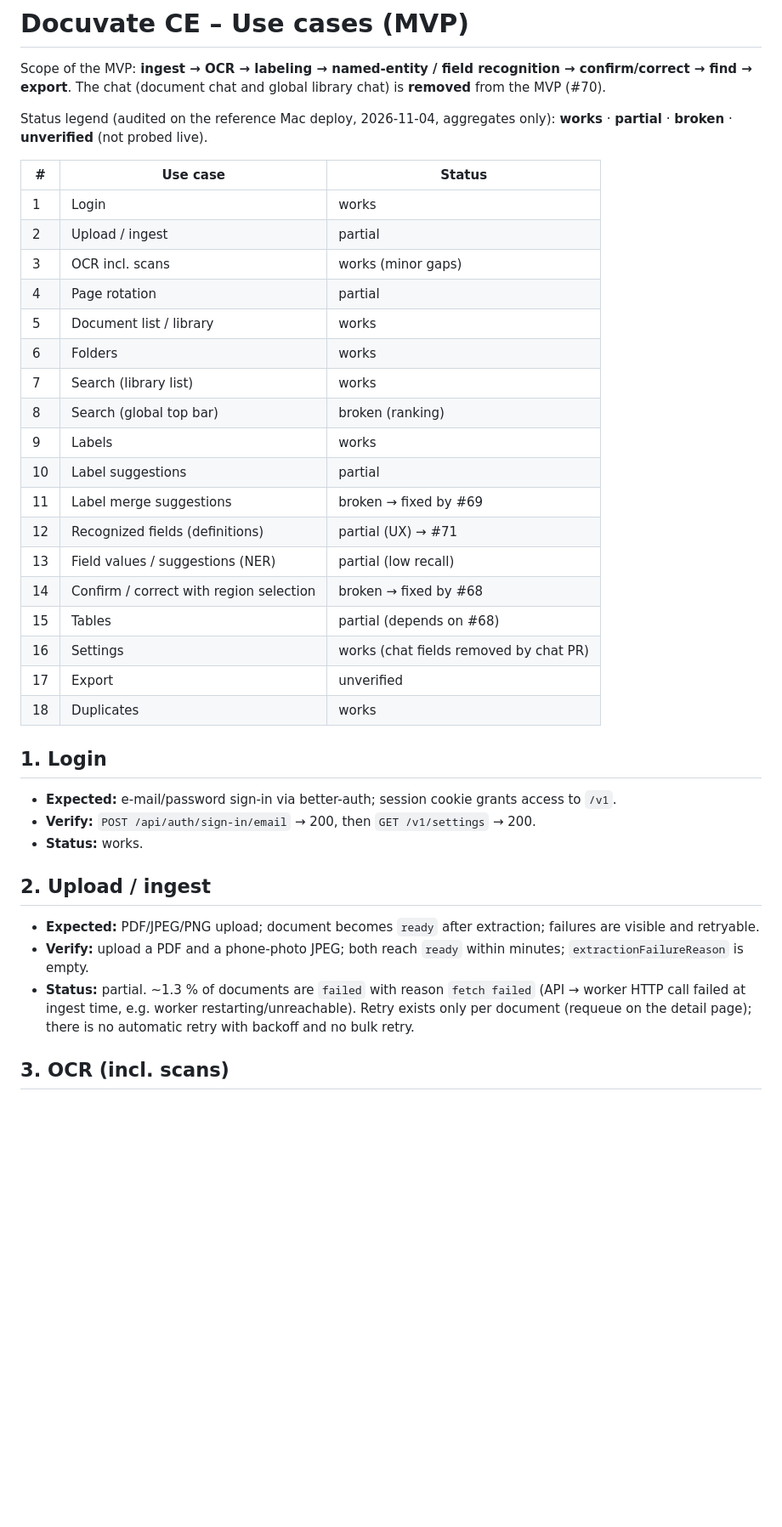
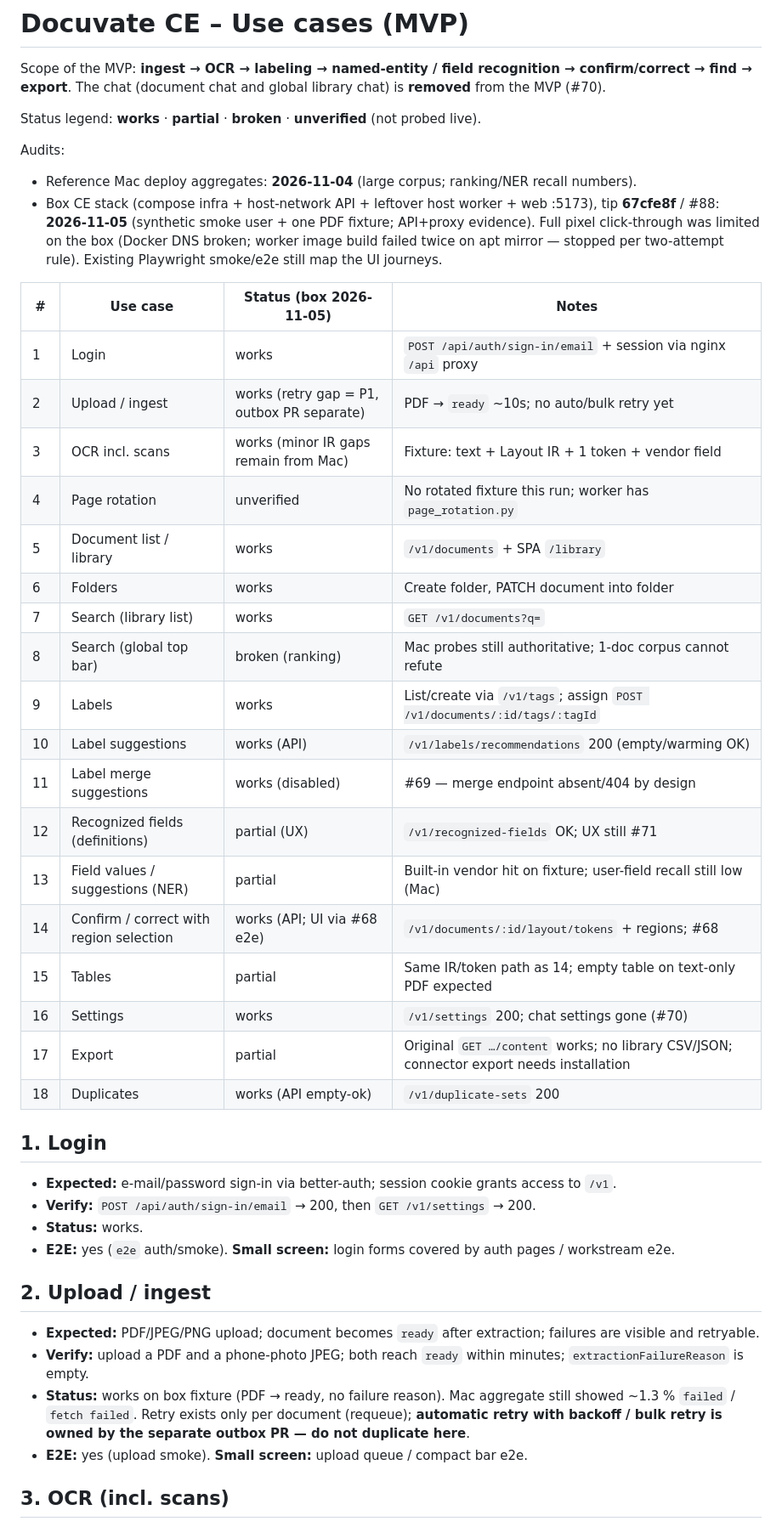
Before and after one commit to Docuvate/docuvate, a Markdown page: docs/use-cases.md, the part around one of its changes. Shown at 85% size. Drawn GitHub-style; blank space fills up the shorter version.

```diff
--- a/docs/use-cases.md
+++ b/docs/use-cases.md
@@ -3,41 +3,47 @@
 Scope of the MVP: **ingest → OCR → labeling → named-entity / field recognition → confirm/correct → find → export**.
 The chat (document chat and global library chat) is **removed** from the MVP (#70).
 
-Status legend (audited on the reference Mac deploy, 2026-11-04, aggregates only):
+Status legend:
 **works** · **partial** · **broken** · **unverified** (not probed live).
 
-| # | Use case | Status |
-| --- | --- | --- |
-| 1 | Login | works |
-| 2 | Upload / ingest | partial |
-| 3 | OCR incl. scans | works (minor gaps) |
-| 4 | Page rotation | partial |
-| 5 | Document list / library | works |
-| 6 | Folders | works |
-| 7 | Search (library list) | works |
-| 8 | Search (global top bar) | broken (ranking) |
-| 9 | Labels | works |
-| 10 | Label suggestions | partial |
-| 11 | Label merge suggestions | broken → fixed by #69 |
-| 12 | Recognized fields (definitions) | partial (UX) → #71 |
-| 13 | Field values / suggestions (NER) | partial (low recall) |
-| 14 | Confirm / correct with region selection | broken → fixed by #68 |
-| 15 | Tables | partial (depends on #68) |
-| 16 | Settings | works (chat fields removed by chat PR) |
-| 17 | Export | unverified |
-| 18 | Duplicates | works |
+Audits:
+- Reference Mac deploy aggregates: **2026-11-04** (large corpus; ranking/NER recall numbers).
+- Box CE stack (compose infra + host-network API + leftover host worker + web :5173), tip **67cfe8f** / #88: **2026-11-05** (synthetic smoke user + one PDF fixture; API+proxy evidence). Full pixel click-through was limited on the box (Docker DNS broken; worker image build failed twice on apt mirror — stopped per two-attempt rule). Existing Playwright smoke/e2e still map the UI journeys.
+
+| # | Use case | Status (box 2026-11-05) | Notes |
+| --- | --- | --- | --- |
+| 1 | Login | works | `POST /api/auth/sign-in/email` + session via nginx `/api` proxy |
+| 2 | Upload / ingest | works (retry gap = P1, outbox PR separate) | PDF → `ready` ~10s; no auto/bulk retry yet |
+| 3 | OCR incl. scans | works (minor IR gaps remain from Mac) | Fixture: text + Layout IR + 1 token + vendor field |
+| 4 | Page rotation | unverified | No rotated fixture this run; worker has `page_rotation.py` |
+| 5 | Document list / library | works | `/v1/documents` + SPA `/library` |
+| 6 | Folders | works | Create folder, PATCH document into folder |
+| 7 | Search (library list) | works | `GET /v1/documents?q=` |
+| 8 | Search (global top bar) | broken (ranking) | Mac probes still authoritative; 1-doc corpus cannot refute |
+| 9 | Labels | works | List/create via `/v1/tags`; assign `POST /v1/documents/:id/tags/:tagId` |
+| 10 | Label suggestions | works (API) | `/v1/labels/recommendations` 200 (empty/warming OK) |
+| 11 | Label merge suggestions | works (disabled) | #69 — merge endpoint absent/404 by design |
+| 12 | Recognized fields (definitions) | partial (UX) | `/v1/recognized-fields` OK; UX still #71 |
+| 13 | Field values / suggestions (NER) | partial | Built-in vendor hit on fixture; user-field recall still low (Mac) |
+| 14 | Confirm / correct with region selection | works (API; UI via #68 e2e) | `/v1/documents/:id/layout/tokens` + regions; #68 |
+| 15 | Tables | partial | Same IR/token path as 14; empty table on text-only PDF expected |
+| 16 | Settings | works | `/v1/settings` 200; chat settings gone (#70) |
+| 17 | Export | partial | Original `GET …/content` works; no library CSV/JSON; connector export needs installation |
+| 18 | Duplicates | works (API empty-ok) | `/v1/duplicate-sets` 200 |
 
 ## 1. Login
 
 - **Expected:** e-mail/password sign-in via better-auth; session cookie grants access to `/v1`.
 - **Verify:** `POST /api/auth/sign-in/email` → 200, then `GET /v1/settings` → 200.
 - **Status:** works.
+- **E2E:** yes (`e2e` auth/smoke). **Small screen:** login forms covered by auth pages / workstream e2e.
 
 ## 2. Upload / ingest
 
 - **Expected:** PDF/JPEG/PNG upload; document becomes `ready` after extraction; failures are visible and retryable.
 - **Verify:** upload a PDF and a phone-photo JPEG; both reach `ready` within minutes; `extractionFailureReason` is empty.
-- **Status:** partial. ~1.3 % of documents are `failed` with reason `fetch failed` (API → worker HTTP call failed at ingest time, e.g. worker restarting/unreachable). Retry exists only per document (requeue on the detail page); there is no automatic retry with backoff and no bulk retry.
+- **Status:** works on box fixture (PDF → ready, no failure reason). Mac aggregate still showed ~1.3 % `failed` / `fetch failed`. Retry exists only per document (requeue); **automatic retry with backoff / bulk retry is owned by the separate outbox PR — do not duplicate here**.
+- **E2E:** yes (upload smoke). **Small screen:** upload queue / compact bar e2e.
 
 ## 3. OCR (incl. scans)
 
```
Also changed, not shown: other parts of docs/use-cases.md (+71 -49 lines), docs/audits/2026-11-05-box-uc-fix-list.md (added, +106 -0 lines).
